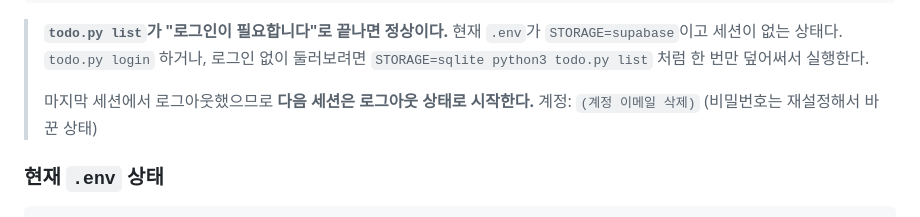
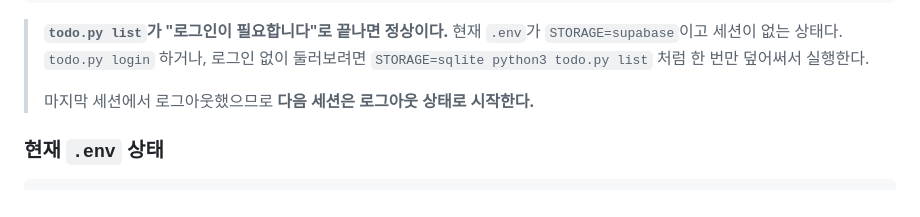
Before and after one commit to Lightnine999/aiffel_work, a Markdown page: ToDoApp/HANDOFF.md, the part around the change. GitHub-like rendering.

Commit message:
docs: HANDOFF 문서에서 계정 이메일 줄 삭제

```diff
--- a/ToDoApp/HANDOFF.md
+++ b/ToDoApp/HANDOFF.md
@@ -51,7 +51,6 @@ python3 todo.py list
 > 한 번만 덮어써서 실행한다.
 >
 > 마지막 세션에서 로그아웃했으므로 **다음 세션은 로그아웃 상태로 시작한다.**
-> 계정: `(계정 이메일 삭제)` (비밀번호는 재설정해서 바꾼 상태)
 
 ### 현재 `.env` 상태
 
```
Also changed, not shown: ToDoApp_CLI/HANDOFF.md (+0 -1 lines).
